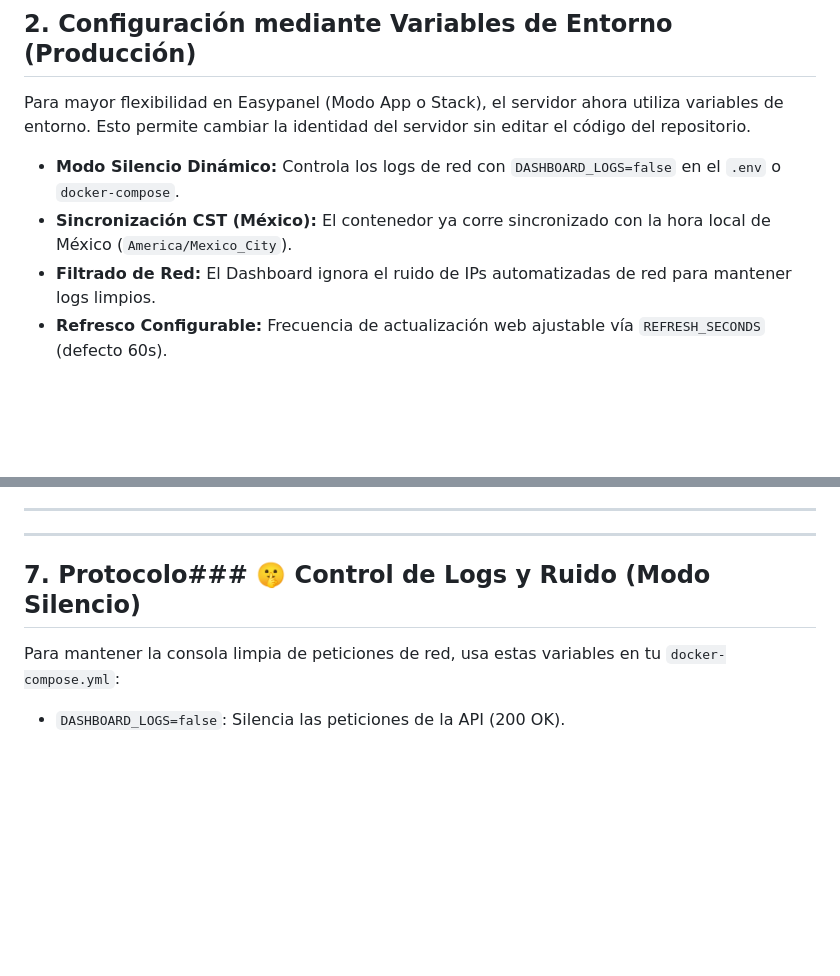
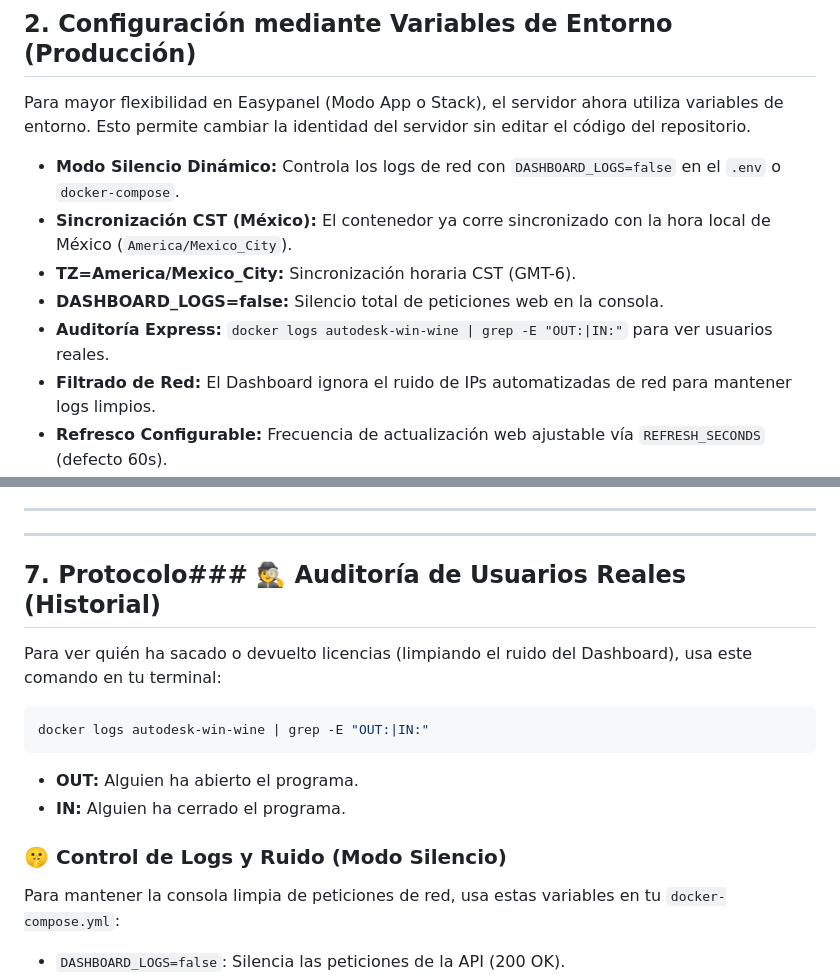
Before and after one commit to darkleono/wine-ad-manager, a Markdown page: GUIA_ADMINISTRACION.md, 2 parts joined by grey strips. Drawn GitHub-style; blank space fills up the shorter version.

Commit message:
docs: guía de auditoría y comandos de monitoreo express finalizados

````diff
--- a/GUIA_ADMINISTRACION.md
+++ b/GUIA_ADMINISTRACION.md
@@ -19,6 +19,9 @@ Se han fijado los puertos para evitar asignaciones dinámicas:
 Para mayor flexibilidad en Easypanel (Modo App o Stack), el servidor ahora utiliza variables de entorno. Esto permite cambiar la identidad del servidor sin editar el código del repositorio.
 - **Modo Silencio Dinámico:** Controla los logs de red con `DASHBOARD_LOGS=false` en el `.env` o `docker-compose`.
 - **Sincronización CST (México):** El contenedor ya corre sincronizado con la hora local de México (`America/Mexico_City`).
+- **TZ=America/Mexico_City:** Sincronización horaria CST (GMT-6).
+- **DASHBOARD_LOGS=false:** Silencio total de peticiones web en la consola.
+- **Auditoría Express:** `docker logs autodesk-win-wine | grep -E "OUT:|IN:"` para ver usuarios reales.
 - **Filtrado de Red:** El Dashboard ignora el ruido de IPs automatizadas de red para mantener logs limpios.
 - **Refresco Configurable:** Frecuencia de actualización web ajustable vía `REFRESH_SECONDS` (defecto 60s).
 
@@ -94,7 +97,15 @@ En el log de Autodesk (`debug.log`), busca estas líneas:
 ---
 ---
 
- ## 7. Protocolo### 🤫 Control de Logs y Ruido (Modo Silencio)
+ ## 7. Protocolo### 🕵️ Auditoría de Usuarios Reales (Historial)
+Para ver quién ha sacado o devuelto licencias (limpiando el ruido del Dashboard), usa este comando en tu terminal:
+```bash
+docker logs autodesk-win-wine | grep -E "OUT:|IN:"
+```
+- **OUT:** Alguien ha abierto el programa.
+- **IN:** Alguien ha cerrado el programa.
+
+### 🤫 Control de Logs y Ruido (Modo Silencio)
 Para mantener la consola limpia de peticiones de red, usa estas variables en tu `docker-compose.yml`:
 - `DASHBOARD_LOGS=false`: Silencia las peticiones de la API (200 OK).
 - `REFRESH_SECONDS=60`: Controla cada cuántos segundos se actualiza la Web.
````
